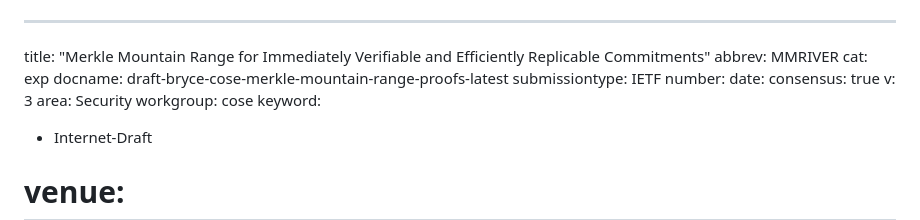
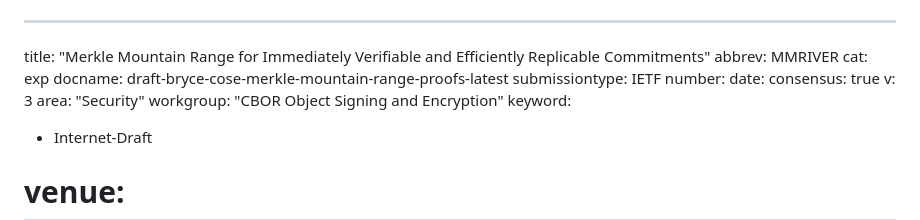
Before and after one commit to robinbryce/draft-bryce-cose-merkle-mountain-range-proofs, a Markdown page: draft-bryce-cose-merkle-mountain-range-proofs.md, the part around the change. GitHub-like rendering.

Commit message:
Automatic update of venue information

```diff
--- a/draft-bryce-cose-merkle-mountain-range-proofs.md
+++ b/draft-bryce-cose-merkle-mountain-range-proofs.md
@@ -8,8 +8,8 @@ number:
 date:
 consensus: true
 v: 3
-area: Security
-workgroup: cose
+area: "Security"
+workgroup: "CBOR Object Signing and Encryption"
 keyword:
  - Internet-Draft
 # venue:
```
